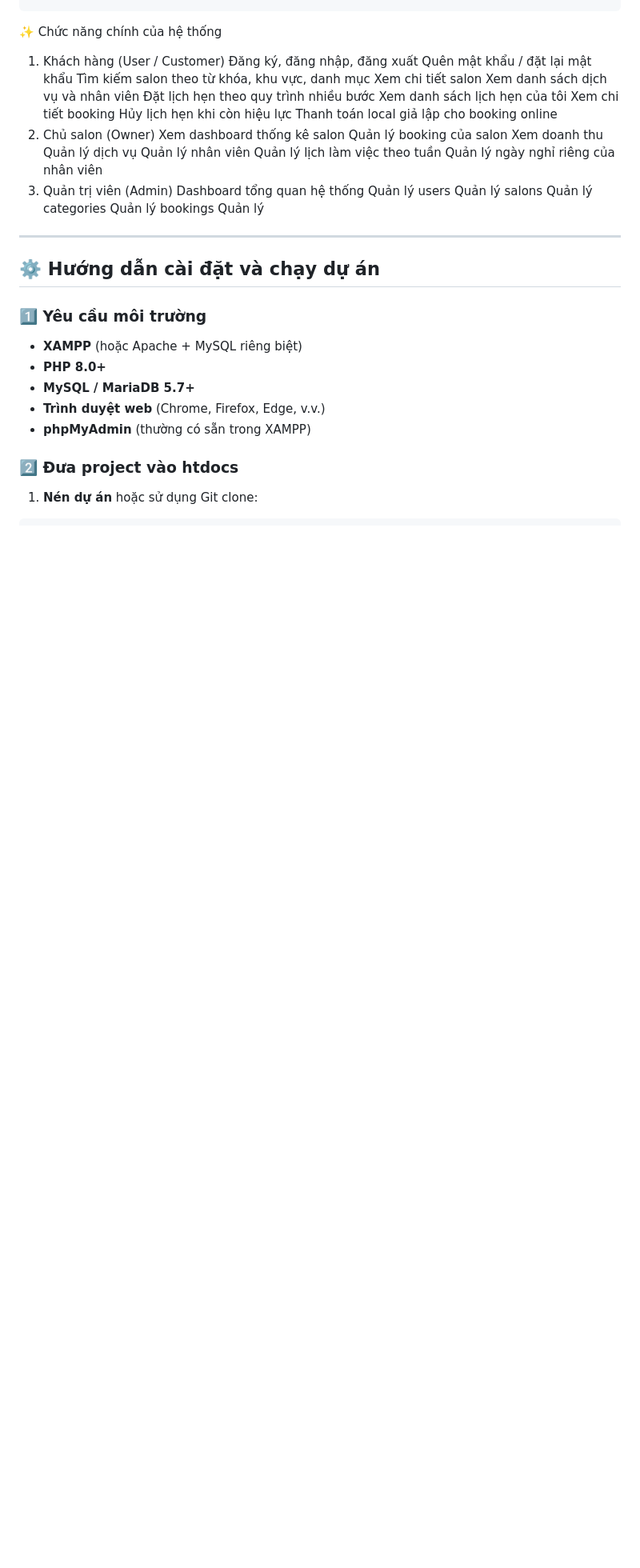
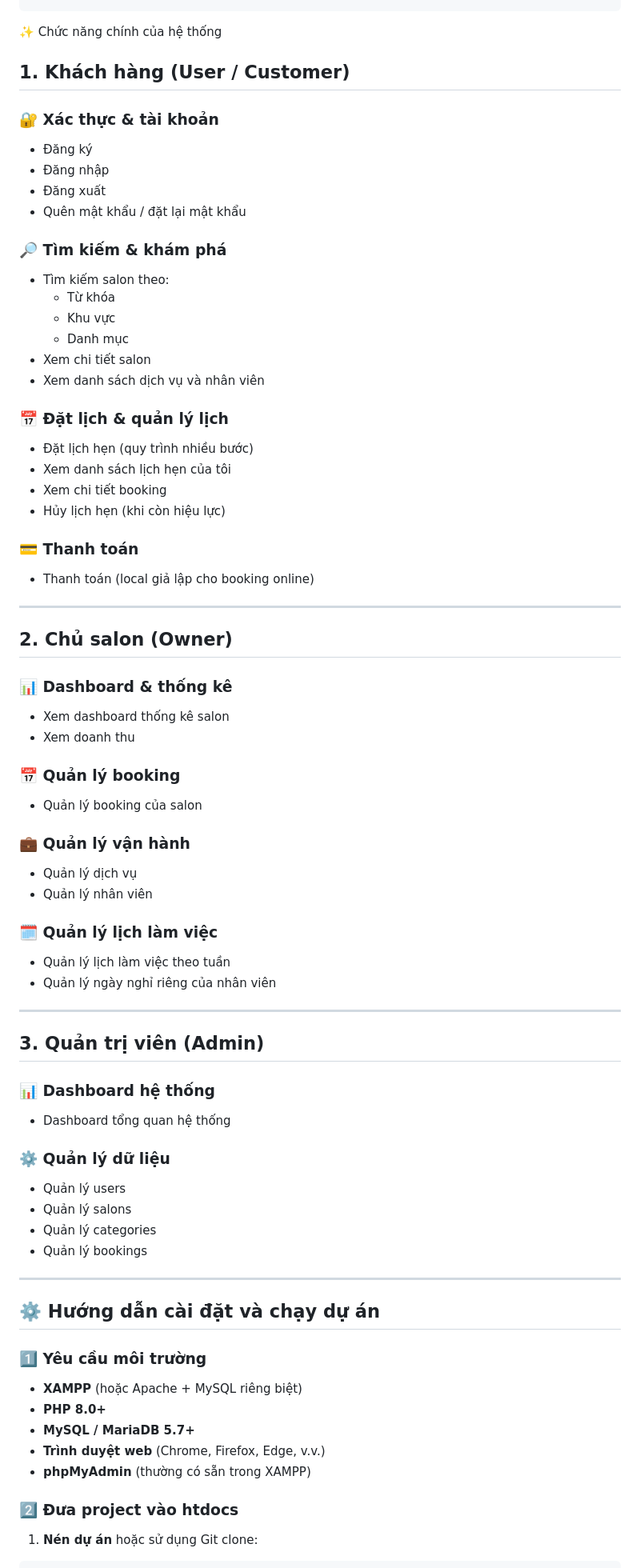
Before and after one commit to MrRock-vn/barber-spa-website, a Markdown page: README.md, the part around the change. Shown at 80% size. Rendered like a GitHub page; blank space fills up the shorter version.

```diff
--- a/README.md
+++ b/README.md
@@ -159,33 +159,62 @@ barber-spa/
 
 ✨ Chức năng chính của hệ thống
 
-1. Khách hàng (User / Customer)
-   Đăng ký, đăng nhập, đăng xuất
-   Quên mật khẩu / đặt lại mật khẩu
-   Tìm kiếm salon theo từ khóa, khu vực, danh mục
-   Xem chi tiết salon
-   Xem danh sách dịch vụ và nhân viên
-   Đặt lịch hẹn theo quy trình nhiều bước
-   Xem danh sách lịch hẹn của tôi
-   Xem chi tiết booking
-   Hủy lịch hẹn khi còn hiệu lực
-   Thanh toán local giả lập cho booking online
-2. Chủ salon (Owner)
-   Xem dashboard thống kê salon
-   Quản lý booking của salon
-   Xem doanh thu
-   Quản lý dịch vụ
-   Quản lý nhân viên
-   Quản lý lịch làm việc theo tuần
-   Quản lý ngày nghỉ riêng của nhân viên
-3. Quản trị viên (Admin)
-   Dashboard tổng quan hệ thống
-   Quản lý users
-   Quản lý salons
-   Quản lý categories
-   Quản lý bookings
-   Quản lý
+## 1. Khách hàng (User / Customer)
 
+### 🔐 Xác thực & tài khoản
+- Đăng ký
+- Đăng nhập
+- Đăng xuất
+- Quên mật khẩu / đặt lại mật khẩu
+
+### 🔎 Tìm kiếm & khám phá
+- Tìm kiếm salon theo:
+  - Từ khóa
+  - Khu vực
+  - Danh mục
+- Xem chi tiết salon
+- Xem danh sách dịch vụ và nhân viên
+
+### 📅 Đặt lịch & quản lý lịch
+- Đặt lịch hẹn (quy trình nhiều bước)
+- Xem danh sách lịch hẹn của tôi
+- Xem chi tiết booking
+- Hủy lịch hẹn (khi còn hiệu lực)
+
+### 💳 Thanh toán
+- Thanh toán (local giả lập cho booking online)
+
+---
+
+## 2. Chủ salon (Owner)
+
+### 📊 Dashboard & thống kê
+- Xem dashboard thống kê salon
+- Xem doanh thu
+
+### 📅 Quản lý booking
+- Quản lý booking của salon
+
+### 💼 Quản lý vận hành
+- Quản lý dịch vụ
+- Quản lý nhân viên
+
+### 🗓️ Quản lý lịch làm việc
+- Quản lý lịch làm việc theo tuần
+- Quản lý ngày nghỉ riêng của nhân viên
+
+---
+
+## 3. Quản trị viên (Admin)
+
+### 📊 Dashboard hệ thống
+- Dashboard tổng quan hệ thống
+
+### ⚙️ Quản lý dữ liệu
+- Quản lý users
+- Quản lý salons
+- Quản lý categories
+- Quản lý bookings
 ---
 
 ## ⚙️ Hướng dẫn cài đặt và chạy dự án
```
